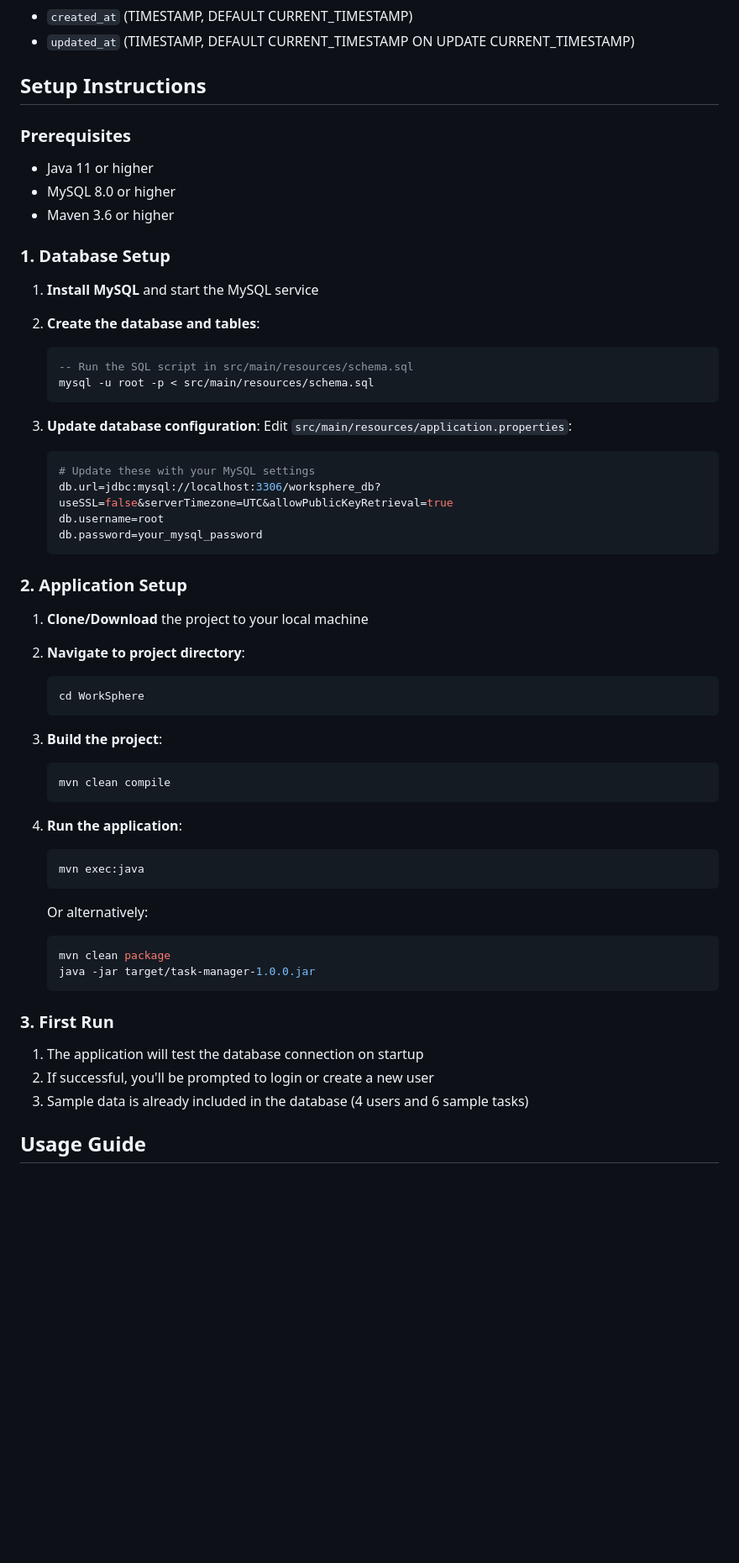
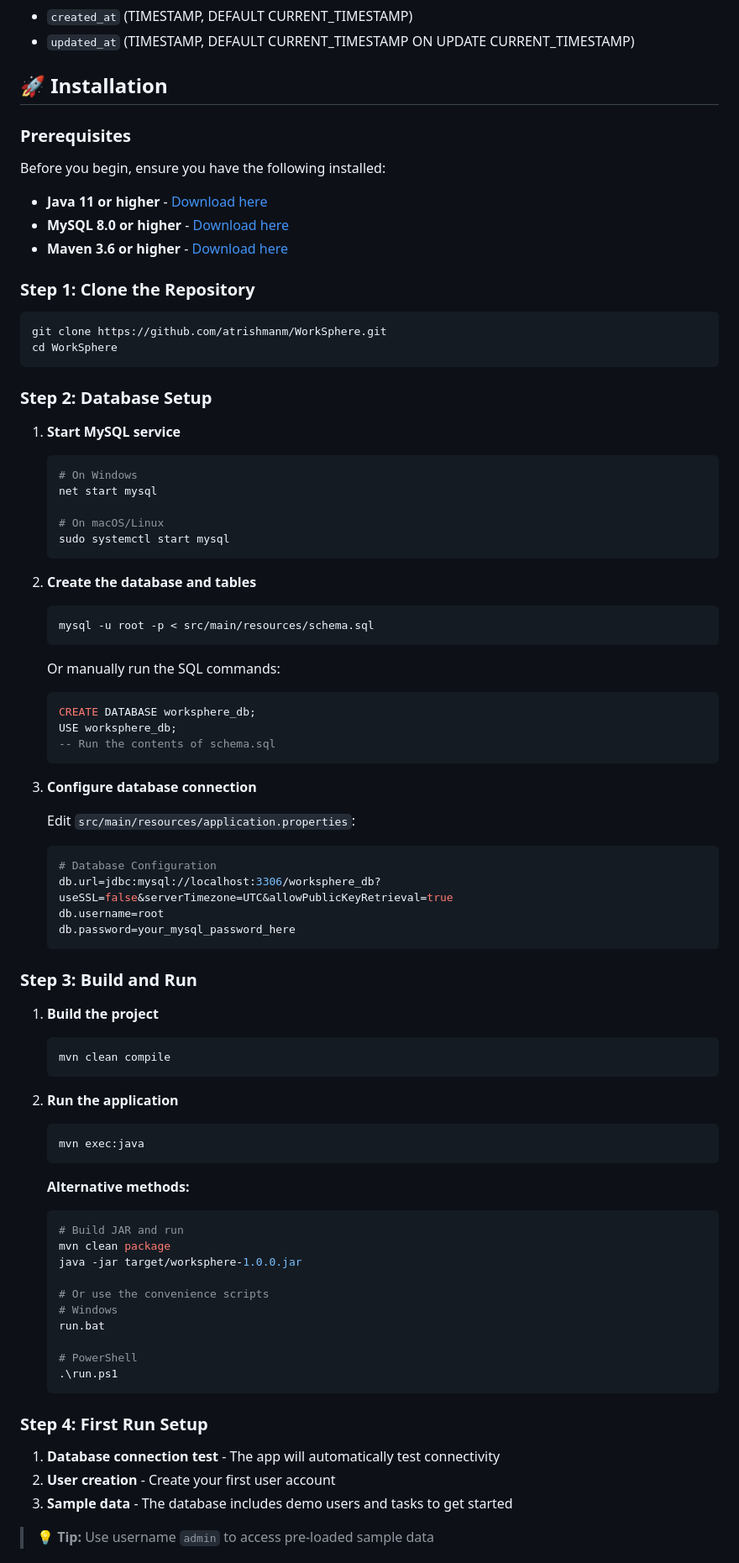
Before and after one commit to atrishmanm/WorkSphere, a Markdown page: README.md, the part around one of its changes. Shown at 84% size. Drawn GitHub-style; blank space fills up the shorter version.

````diff
--- a/README.md
+++ b/README.md
@@ -98,62 +125,87 @@ WorkSphere/
 - `created_at` (TIMESTAMP, DEFAULT CURRENT_TIMESTAMP)
 - `updated_at` (TIMESTAMP, DEFAULT CURRENT_TIMESTAMP ON UPDATE CURRENT_TIMESTAMP)
 
-## Setup Instructions
+## 🚀 Installation
 
 ### Prerequisites
-- Java 11 or higher
-- MySQL 8.0 or higher
-- Maven 3.6 or higher
 
-### 1. Database Setup
+Before you begin, ensure you have the following installed:
 
-1. **Install MySQL** and start the MySQL service
+- **Java 11 or higher** - [Download here](https://adoptium.net/)
+- **MySQL 8.0 or higher** - [Download here](https://dev.mysql.com/downloads/mysql/)
+- **Maven 3.6 or higher** - [Download here](https://maven.apache.org/download.cgi)
 
-2. **Create the database and tables**:
-   ```sql
-   -- Run the SQL script in src/main/resources/schema.sql
+### Step 1: Clone the Repository
+
+```bash
+git clone https://github.com/atrishmanm/WorkSphere.git
+cd WorkSphere
+```
+
+### Step 2: Database Setup
+
+1. **Start MySQL service**
+   ```bash
+   # On Windows
+   net start mysql
+
+   # On macOS/Linux
+   sudo systemctl start mysql
+   ```
+
+2. **Create the database and tables**
+   ```bash
    mysql -u root -p < src/main/resources/schema.sql
    ```
 
-3. **Update database configuration**:
+   Or manually run the SQL commands:
+   ```sql
+   CREATE DATABASE worksphere_db;
+   USE worksphere_db;
+   -- Run the contents of schema.sql
+   ```
+
+3. **Configure database connection**
+
    Edit `src/main/resources/application.properties`:
    ```properties
-   # Update these with your MySQL settings
+   # Database Configuration
    db.url=jdbc:mysql://localhost:3306/worksphere_db?useSSL=false&serverTimezone=UTC&allowPublicKeyRetrieval=true
    db.username=root
-   db.password=your_mysql_password
+   db.password=your_mysql_password_here
    ```
 
-### 2. Application Setup
+### Step 3: Build and Run
 
-1. **Clone/Download** the project to your local machine
-
-2. **Navigate to project directory**:
-   ```bash
-   cd WorkSphere
-   ```
-
-3. **Build the project**:
+1. **Build the project**
    ```bash
    mvn clean compile
    ```
 
-4. **Run the application**:
+2. **Run the application**
    ```bash
    mvn exec:java
    ```
 
-   Or alternatively:
+   **Alternative methods:**
    ```bash
+   # Build JAR and run
    mvn clean package
-   java -jar target/task-manager-1.0.0.jar
+   java -jar target/worksphere-1.0.0.jar
+
+   # Or use the convenience scripts
+   # Windows
+   run.bat
+
+   # PowerShell
+   .\run.ps1
    ```
 
-### 3. First Run
+### Step 4: First Run Setup
 
-1. The application will test the database connection on startup
-2. If successful, you'll be prompted to login or create a new user
-3. Sample data is already included in the database (4 users and 6 sample tasks)
+1. **Database connection test** - The app will automatically test connectivity
+2. **User creation** - Create your first user account
+3. **Sample data** - The database includes demo users and tasks to get started
 
-## Usage Guide
+> **💡 Tip:** Use username `admin` to access pre-loaded sample data
 
````
Also changed, not shown: other parts of README.md (+186 -60 lines).
